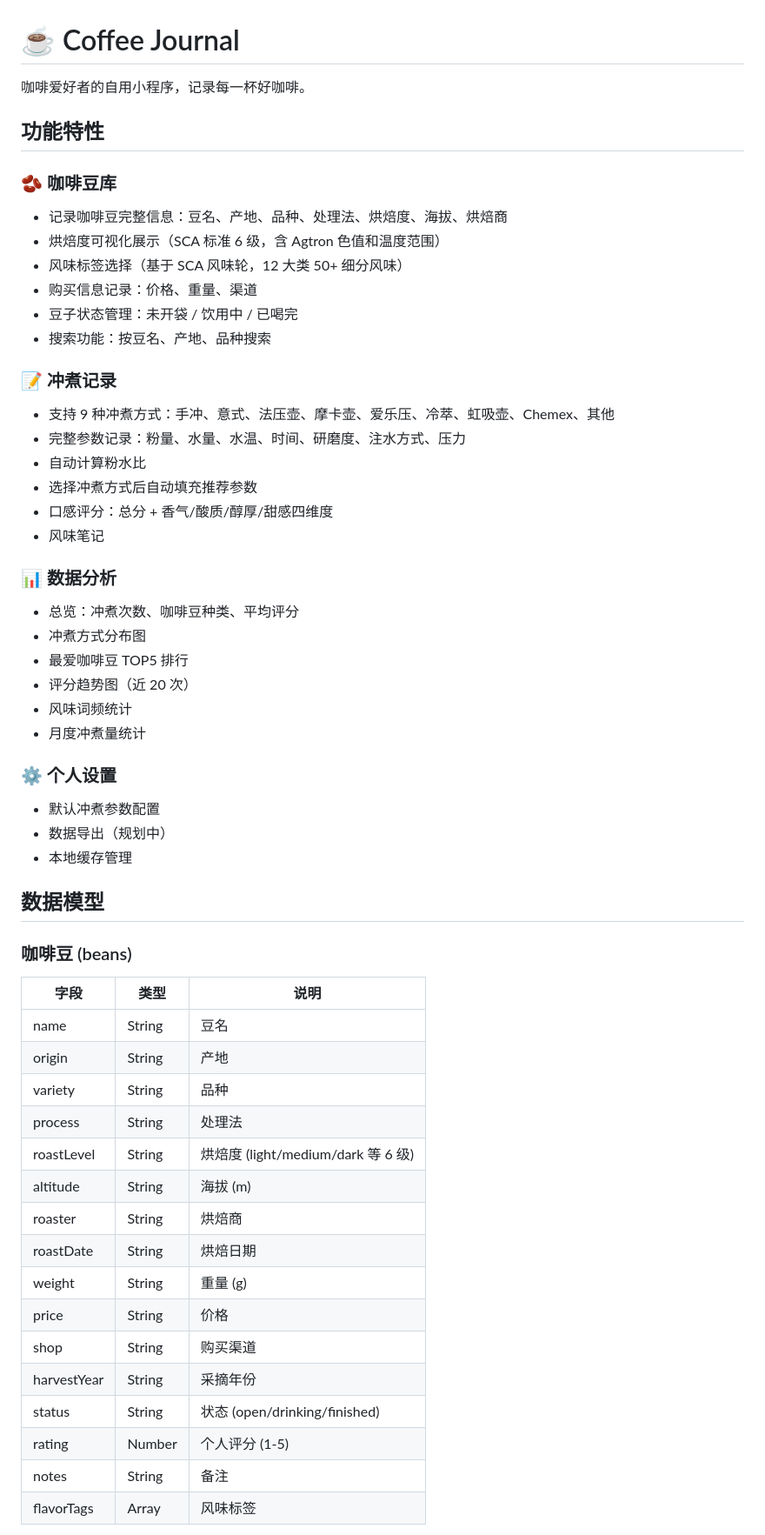
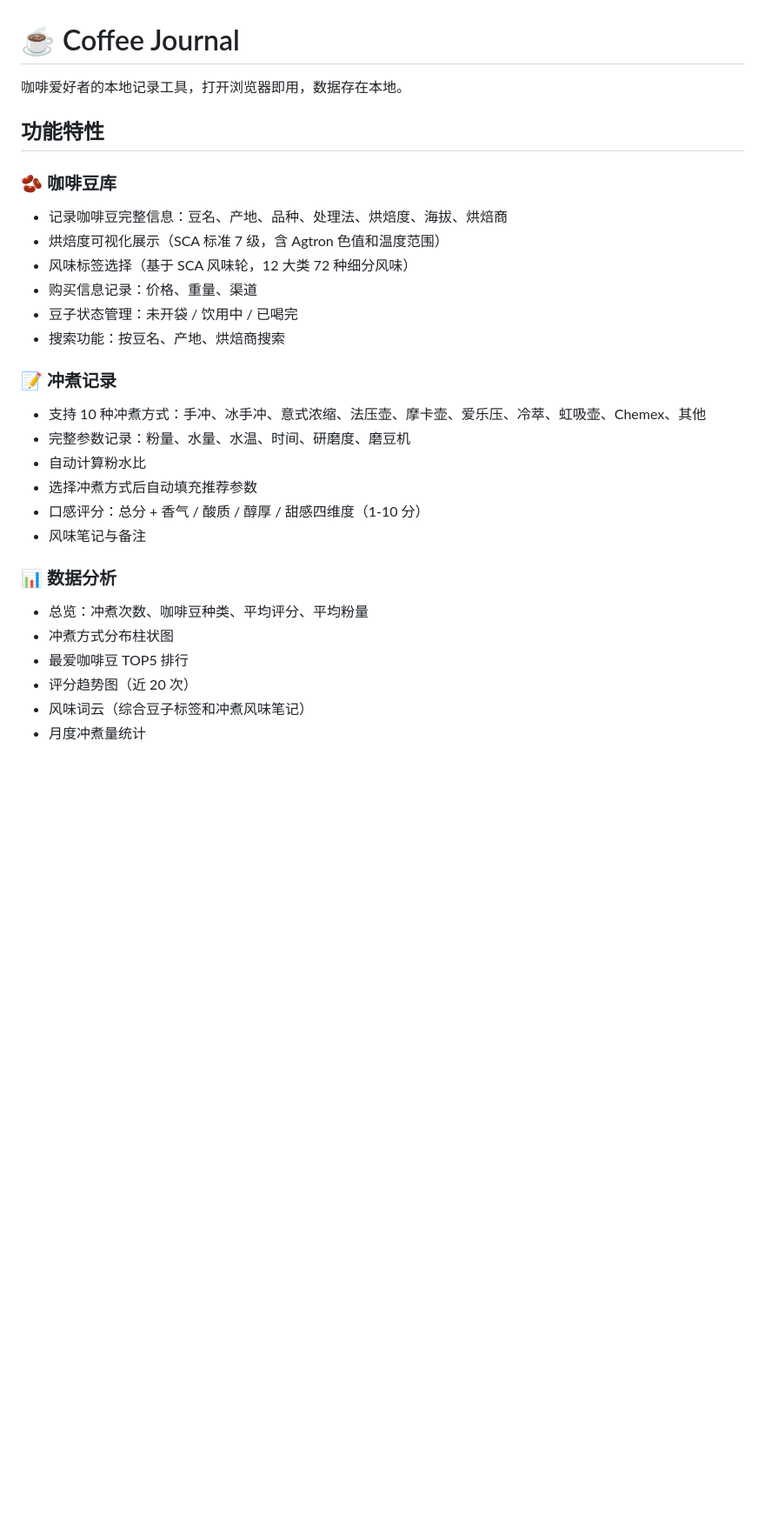
Before and after one commit to liuxing-fly/coffee-journal, a Markdown page: README.md, the part around one of its changes. Shown at 87% size. GitHub-like rendering; blank space fills up the shorter version.

```diff
--- a/README.md
+++ b/README.md
@@ -1,57 +1,30 @@
 # ☕ Coffee Journal
 
-咖啡爱好者的自用小程序，记录每一杯好咖啡。
+咖啡爱好者的本地记录工具，打开浏览器即用，数据存在本地。
 
 ## 功能特性
 
 ### 🫘 咖啡豆库
 - 记录咖啡豆完整信息：豆名、产地、品种、处理法、烘焙度、海拔、烘焙商
-- 烘焙度可视化展示（SCA 标准 6 级，含 Agtron 色值和温度范围）
-- 风味标签选择（基于 SCA 风味轮，12 大类 50+ 细分风味）
+- 烘焙度可视化展示（SCA 标准 7 级，含 Agtron 色值和温度范围）
+- 风味标签选择（基于 SCA 风味轮，12 大类 72 种细分风味）
 - 购买信息记录：价格、重量、渠道
 - 豆子状态管理：未开袋 / 饮用中 / 已喝完
-- 搜索功能：按豆名、产地、品种搜索
+- 搜索功能：按豆名、产地、烘焙商搜索
 
 ### 📝 冲煮记录
-- 支持 9 种冲煮方式：手冲、意式、法压壶、摩卡壶、爱乐压、冷萃、虹吸壶、Chemex、其他
-- 完整参数记录：粉量、水量、水温、时间、研磨度、注水方式、压力
+- 支持 10 种冲煮方式：手冲、冰手冲、意式浓缩、法压壶、摩卡壶、爱乐压、冷萃、虹吸壶、Chemex、其他
+- 完整参数记录：粉量、水量、水温、时间、研磨度、磨豆机
 - 自动计算粉水比
 - 选择冲煮方式后自动填充推荐参数
-- 口感评分：总分 + 香气/酸质/醇厚/甜感四维度
-- 风味笔记
+- 口感评分：总分 + 香气 / 酸质 / 醇厚 / 甜感四维度（1-10 分）
+- 风味笔记与备注
 
 ### 📊 数据分析
-- 总览：冲煮次数、咖啡豆种类、平均评分
-- 冲煮方式分布图
+- 总览：冲煮次数、咖啡豆种类、平均评分、平均粉量
+- 冲煮方式分布柱状图
 - 最爱咖啡豆 TOP5 排行
 - 评分趋势图（近 20 次）
-- 风味词频统计
+- 风味词云（综合豆子标签和冲煮风味笔记）
 - 月度冲煮量统计
 
-### ⚙️ 个人设置
-- 默认冲煮参数配置
-- 数据导出（规划中）
-- 本地缓存管理
-
-## 数据模型
-
-### 咖啡豆 (beans)
-| 字段 | 类型 | 说明 |
-|------|------|------|
-| name | String | 豆名 |
-| origin | String | 产地 |
-| variety | String | 品种 |
-| process | String | 处理法 |
-| roastLevel | String | 烘焙度 (light/medium/dark 等 6 级) |
-| altitude | String | 海拔 (m) |
-| roaster | String | 烘焙商 |
-| roastDate | String | 烘焙日期 |
-| weight | String | 重量 (g) |
-| price | String | 价格 |
-| shop | String | 购买渠道 |
-| harvestYear | String | 采摘年份 |
-| status | String | 状态 (open/drinking/finished) |
-| rating | Number | 个人评分 (1-5) |
-| notes | String | 备注 |
-| flavorTags | Array | 风味标签 |
-
```
Also changed, not shown: other parts of README.md (+45 -82 lines).
